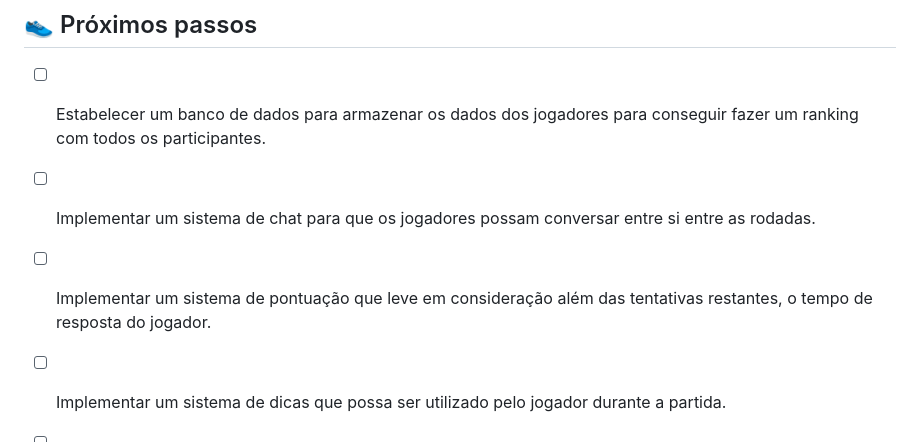
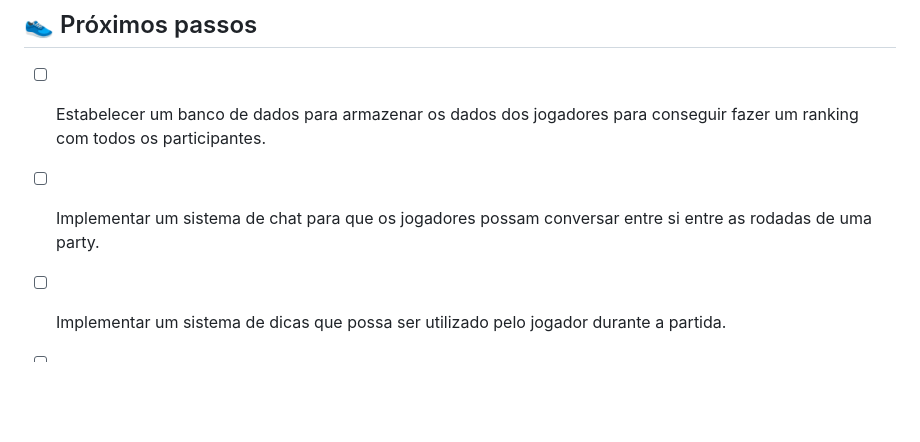
Before and after one commit to AdielSM/Termo, a Markdown page: README.md, the part around one of its changes. Rendered like a GitHub page; blank space fills up the shorter version.

```diff
--- a/README.md
+++ b/README.md
@@ -86,9 +101,7 @@ python client.py
 
 - [ ] Estabelecer um banco de dados para armazenar os dados dos jogadores para conseguir fazer um ranking com todos os participantes.
 
-- [ ] Implementar um sistema de chat para que os jogadores possam conversar entre si entre as rodadas.
-
-- [ ] Implementar um sistema de pontuação que leve em consideração além das tentativas restantes, o tempo de resposta do jogador.
+- [ ] Implementar um sistema de chat para que os jogadores possam conversar entre si entre as rodadas de uma party.
 
 - [ ] Implementar um sistema de dicas que possa ser utilizado pelo jogador durante a partida.
 
```
Also changed, not shown: other parts of README.md (+22 -7 lines).
